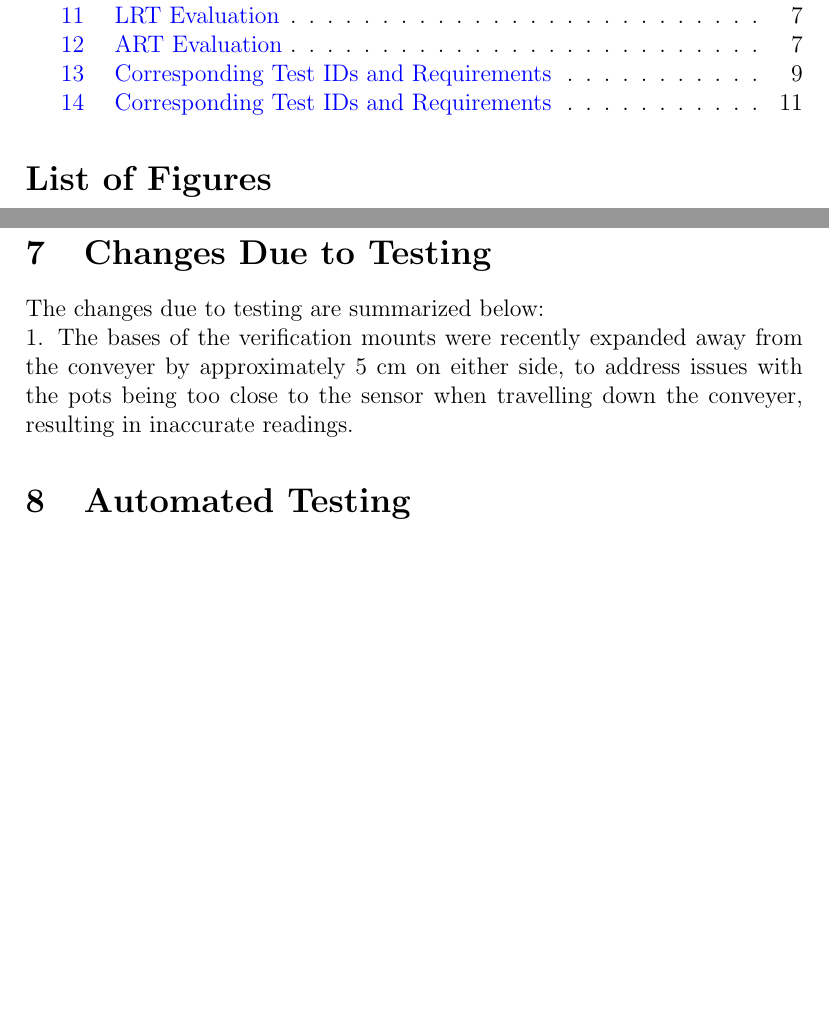
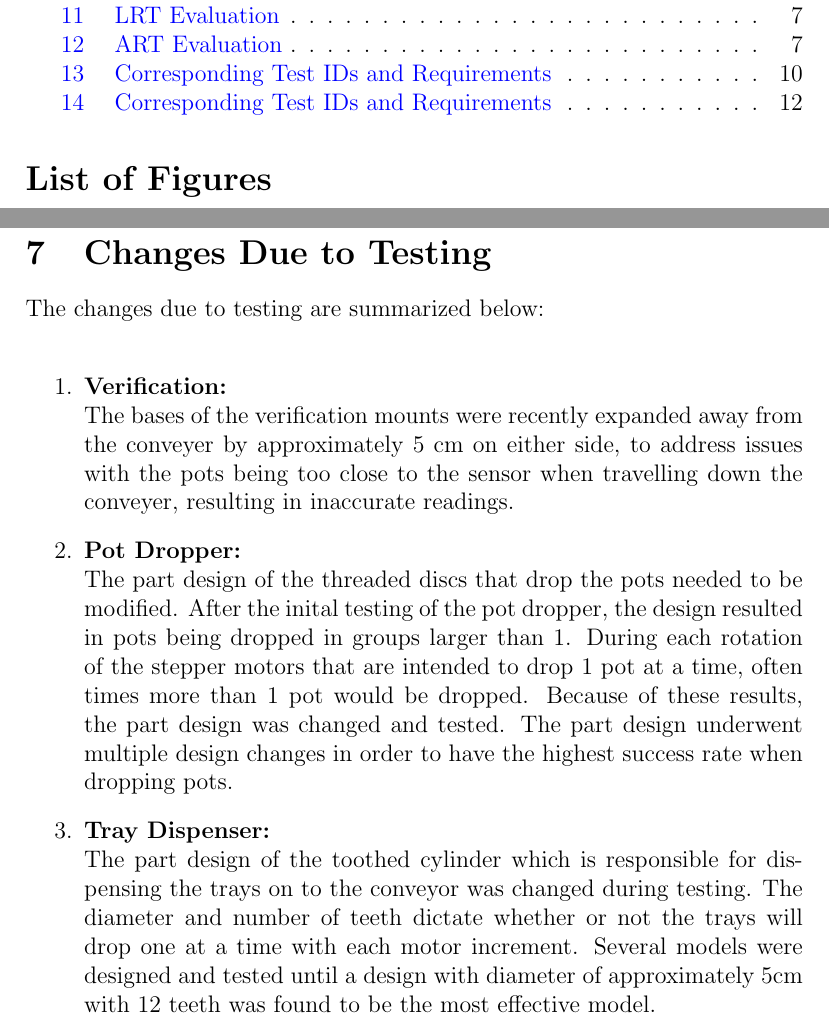
Before and after one commit to aaronbilly22/The_Nursery_Project, a LaTeX document (docs/VnVReport/VnVReport.tex): two parts of pages 5 and 14 of 19 before the commit and two parts of pages 5 and 14 of 20 after it, joined at a grey line, cut so that both start at the same text, the shorter picture padded with empty space. Compiled offline with pdfLaTeX.

Commit message:
changes due to testing

```diff
--- a/docs/VnVReport/VnVReport.tex
+++ b/docs/VnVReport/VnVReport.tex
@@ -337,8 +337,26 @@ This section will not be appropriate for every project.
 
 The changes due to testing are summarized below:
 \\
-1. The bases of the verification mounts were recently expanded away from the
-conveyer by approximately 5 cm on either side, to address issues with the pots being too close to the sensor when travelling down the conveyer, resulting in inaccurate readings.
+\begin{enumerate}
+  \item \textbf{Verification:}\\
+  The bases of the verification mounts were recently expanded away from the
+  conveyer by approximately 5 cm on either side, to address issues with the pots being too close to the
+  sensor when travelling down the conveyer, resulting in inaccurate readings.
+
+  \item \textbf{Pot Dropper:}\\
+  The part design of the threaded discs that drop the pots needed to be modified.
+  After the inital testing of the pot dropper, the design resulted in pots being dropped
+  in groups larger than 1. During each rotation of the stepper motors that are intended to drop 1 pot
+  at a time, often times more than 1 pot would be dropped. Because of these results, the part design was
+  changed and tested. The part design underwent multiple design changes in order to have the highest success rate
+  when dropping pots.
+
+  \item \textbf{Tray Dispenser:}\\
+  The part design of the toothed cylinder which is responsible for dispensing the trays on to the conveyor
+  was changed during testing. The diameter and number of teeth dictate whether or not the trays will drop one at a time with
+  each motor increment. Several models were designed and tested until a design with diameter of approximately 5cm with 12 teeth was found to be the
+  most effective model.
+\end{enumerate}
 
 \section{Automated Testing}
 
```
Also changed, not shown: docs/VnVReport/VnVReport.pdf.
